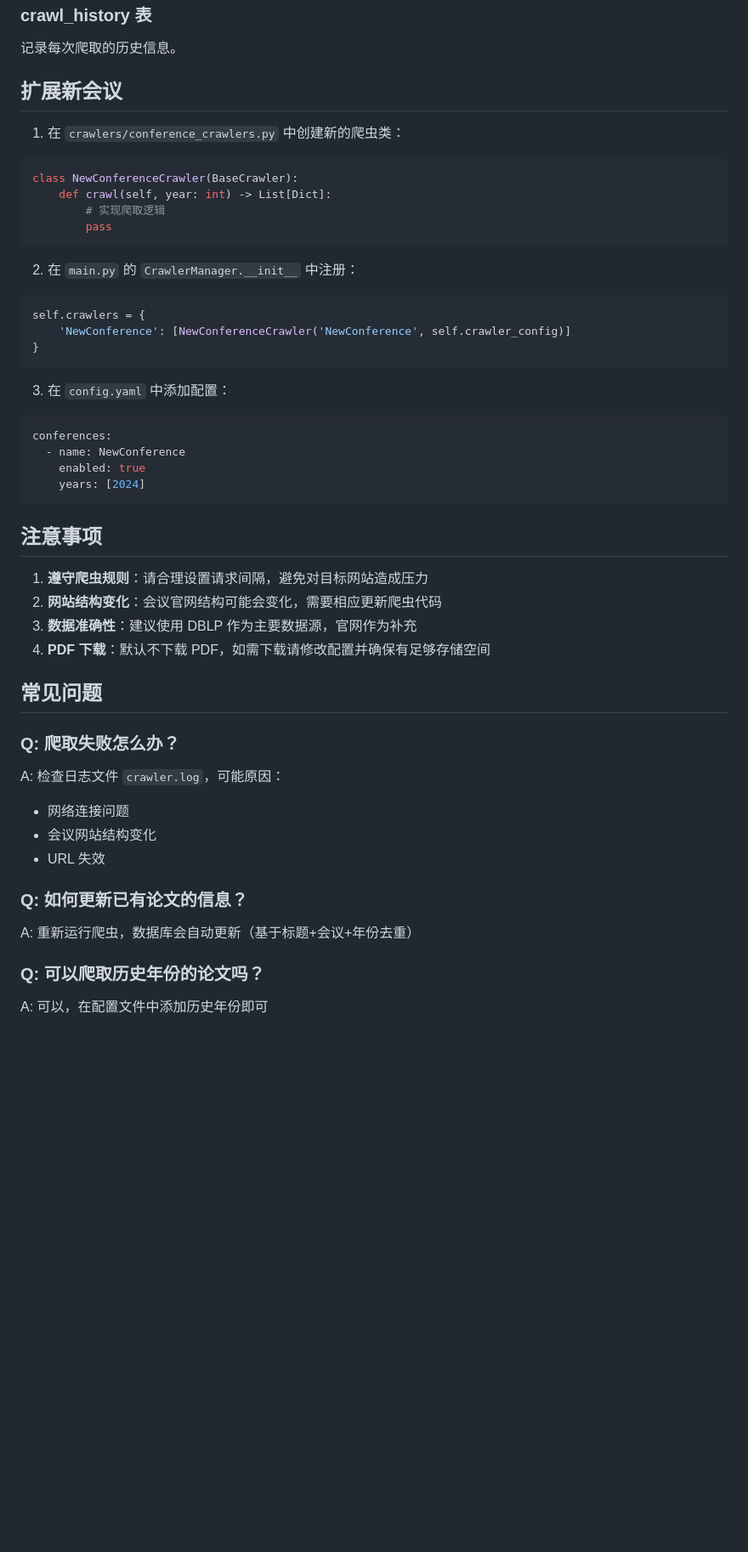
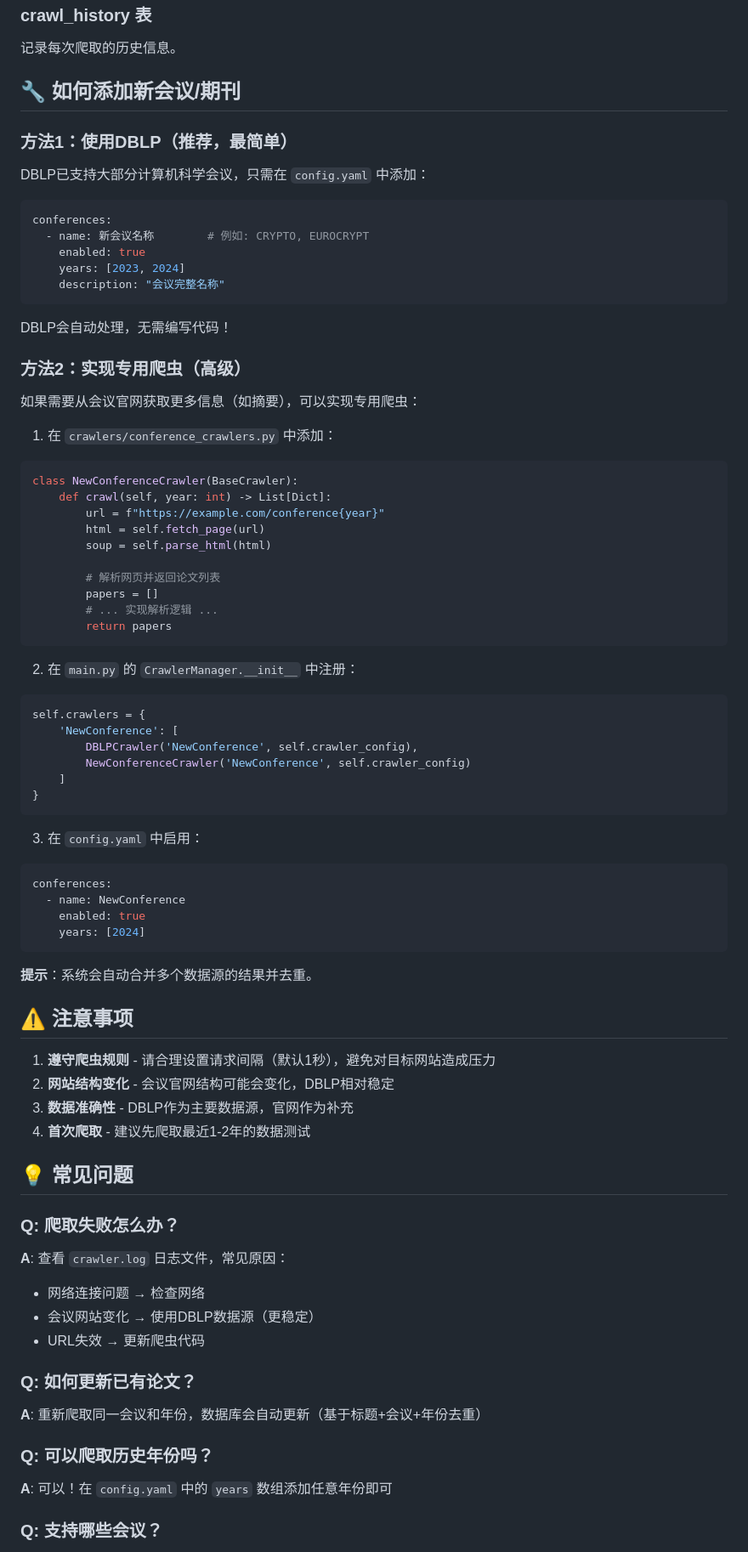
Before and after one commit to conheaven/get_daily_papers, a Markdown page: README.md, the part around the change printed below. Shown: that part at 85% size. Rendered like a GitHub page; blank space fills up the shorter version.

Commit message:
update README;

````diff
--- a/README.md
+++ b/README.md
@@ -165,26 +181,53 @@ ORDER BY created_at DESC LIMIT 10;
 
 记录每次爬取的历史信息。
 
-## 扩展新会议
+## 🔧 如何添加新会议/期刊
 
-1. 在 `crawlers/conference_crawlers.py` 中创建新的爬虫类：
+### 方法1：使用DBLP（推荐，最简单）
+
+DBLP已支持大部分计算机科学会议，只需在 `config.yaml` 中添加：
+
+```yaml
+conferences:
+  - name: 新会议名称        # 例如: CRYPTO, EUROCRYPT
+    enabled: true
+    years: [2023, 2024]
+    description: "会议完整名称"
+```
+
+DBLP会自动处理，无需编写代码！
+
+### 方法2：实现专用爬虫（高级）
+
+如果需要从会议官网获取更多信息（如摘要），可以实现专用爬虫：
+
+1. 在 `crawlers/conference_crawlers.py` 中添加：
 
 ```python
 class NewConferenceCrawler(BaseCrawler):
     def crawl(self, year: int) -> List[Dict]:
-        # 实现爬取逻辑
-        pass
+        url = f"https://example.com/conference{year}"
+        html = self.fetch_page(url)
+        soup = self.parse_html(html)
+
+        # 解析网页并返回论文列表
+        papers = []
+        # ... 实现解析逻辑 ...
+        return papers
 ```
 
 2. 在 `main.py` 的 `CrawlerManager.__init__` 中注册：
 
 ```python
 self.crawlers = {
-    'NewConference': [NewConferenceCrawler('NewConference', self.crawler_config)]
+    'NewConference': [
+        DBLPCrawler('NewConference', self.crawler_config),
+        NewConferenceCrawler('NewConference', self.crawler_config)
+    ]
 }
 ```
 
-3. 在 `config.yaml` 中添加配置：
+3. 在 `config.yaml` 中启用：
 
 ```yaml
 conferences:
@@ -193,28 +236,31 @@ conferences:
     years: [2024]
 ```
 
-## 注意事项
+**提示**：系统会自动合并多个数据源的结果并去重。
 
-1. **遵守爬虫规则**：请合理设置请求间隔，避免对目标网站造成压力
-2. **网站结构变化**：会议官网结构可能会变化，需要相应更新爬虫代码
-3. **数据准确性**：建议使用 DBLP 作为主要数据源，官网作为补充
-4. **PDF 下载**：默认不下载 PDF，如需下载请修改配置并确保有足够存储空间
+## ⚠️ 注意事项
 
-## 常见问题
+1. **遵守爬虫规则** - 请合理设置请求间隔（默认1秒），避免对目标网站造成压力
+2. **网站结构变化** - 会议官网结构可能会变化，DBLP相对稳定
+3. **数据准确性** - DBLP作为主要数据源，官网作为补充
+4. **首次爬取** - 建议先爬取最近1-2年的数据测试
+
+## 💡 常见问题
 
 ### Q: 爬取失败怎么办？
 
-A: 检查日志文件 `crawler.log`，可能原因：
+**A**: 查看 `crawler.log` 日志文件，常见原因：
+- 网络连接问题 → 检查网络
+- 会议网站变化 → 使用DBLP数据源（更稳定）
+- URL失效 → 更新爬虫代码
 
-- 网络连接问题
-- 会议网站结构变化
-- URL 失效
+### Q: 如何更新已有论文？
 
-### Q: 如何更新已有论文的信息？
+**A**: 重新爬取同一会议和年份，数据库会自动更新（基于标题+会议+年份去重）
 
-A: 重新运行爬虫，数据库会自动更新（基于标题+会议+年份去重）
+### Q: 可以爬取历史年份吗？
 
-### Q: 可以爬取历史年份的论文吗？
+**A**: 可以！在 `config.yaml` 中的 `years` 数组添加任意年份即可
 
-A: 可以，在配置文件中添加历史年份即可
+### Q: 支持哪些会议？
 
````
Also changed, not shown: other parts of README.md (+110 -29 lines).
